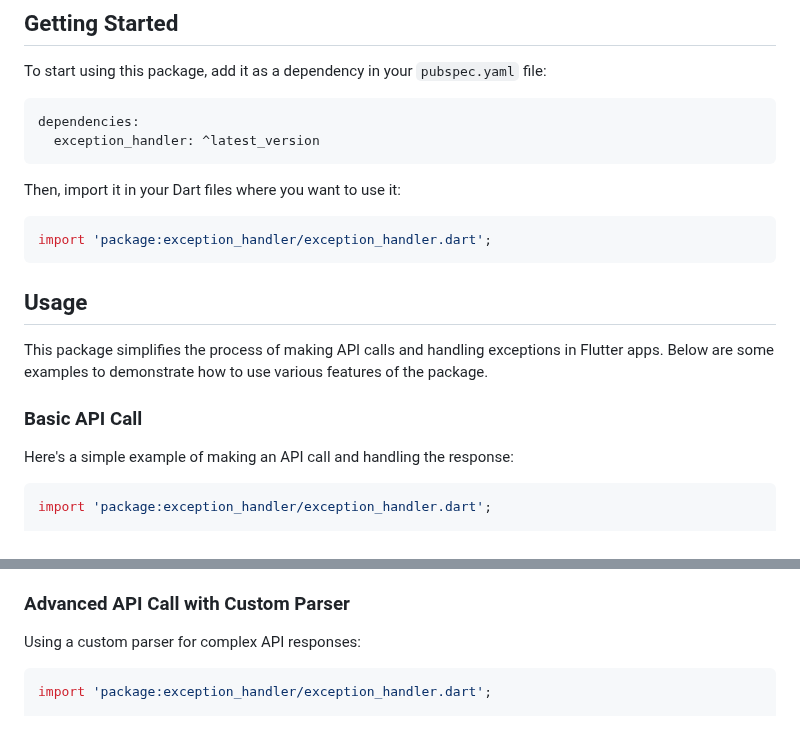
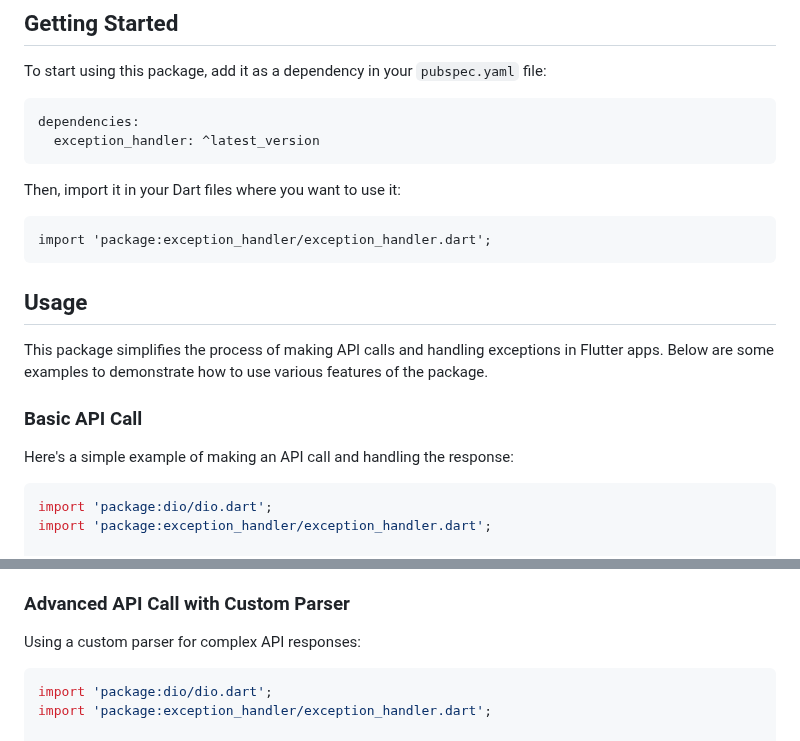
Before and after one commit to tech-andgar/exception_handler, a Markdown page: README.md, 2 parts joined by grey strips. Drawn GitHub-style.

Commit message:
doc: updated Readme

````diff
--- a/README.md
+++ b/README.md
@@ -25,7 +25,7 @@ dependencies:
 
 Then, import it in your Dart files where you want to use it:
 
-```dart
+```dartimport 'package:dio/dio.dart';
 import 'package:exception_handler/exception_handler.dart';
 ```
 
@@ -39,6 +39,7 @@ Below are some examples to demonstrate how to use various features of the packag
 Here's a simple example of making an API call and handling the response:
 
 ```dart
+import 'package:dio/dio.dart';
 import 'package:exception_handler/exception_handler.dart';
 
 // Example of making an API call
@@ -64,6 +65,7 @@ Replace `UserModel` with the appropriate data model for your application.
 Using a custom parser for complex API responses:
 
 ```dart
+import 'package:dio/dio.dart';
 import 'package:exception_handler/exception_handler.dart';
 
 Future<void> fetchComplexData() async {
````
